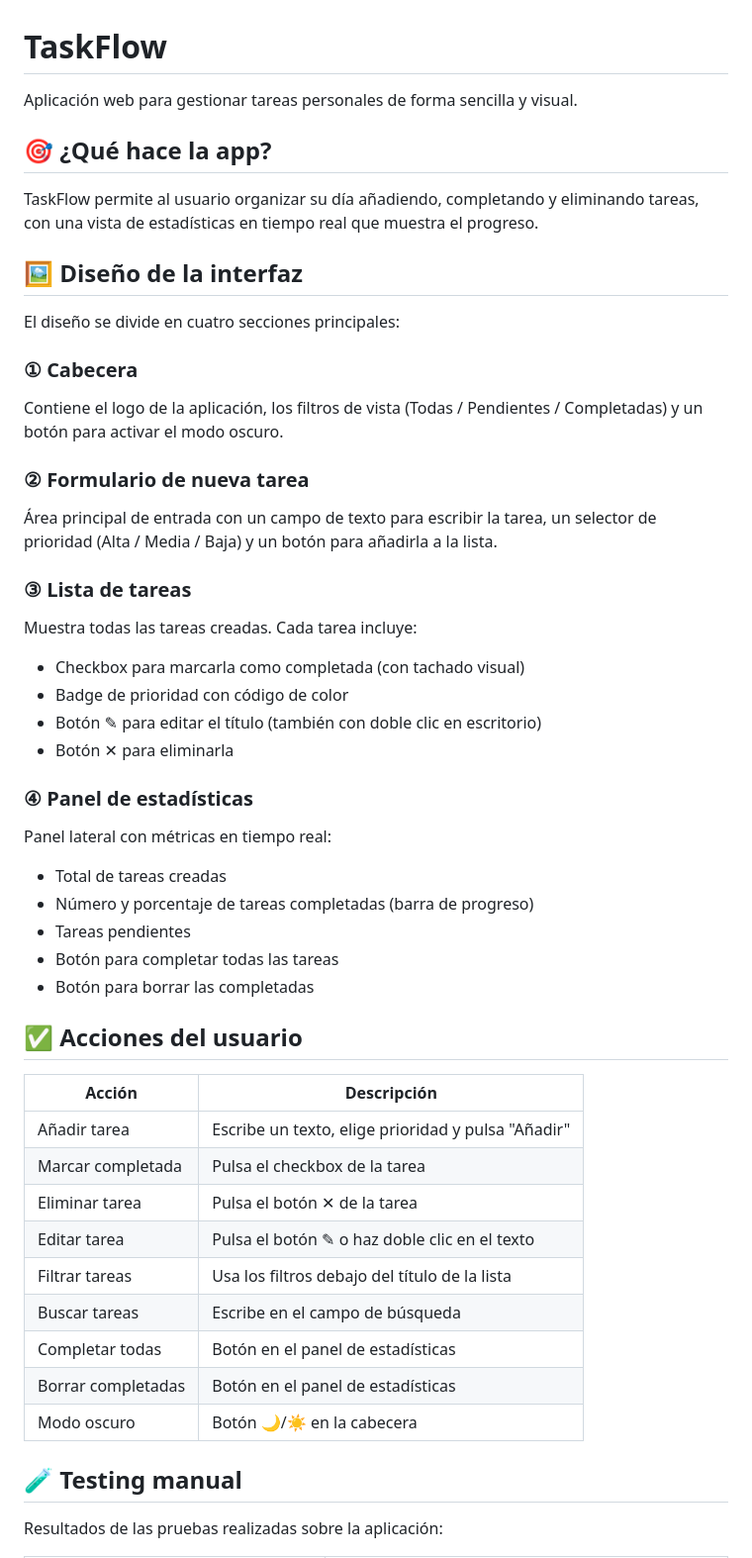
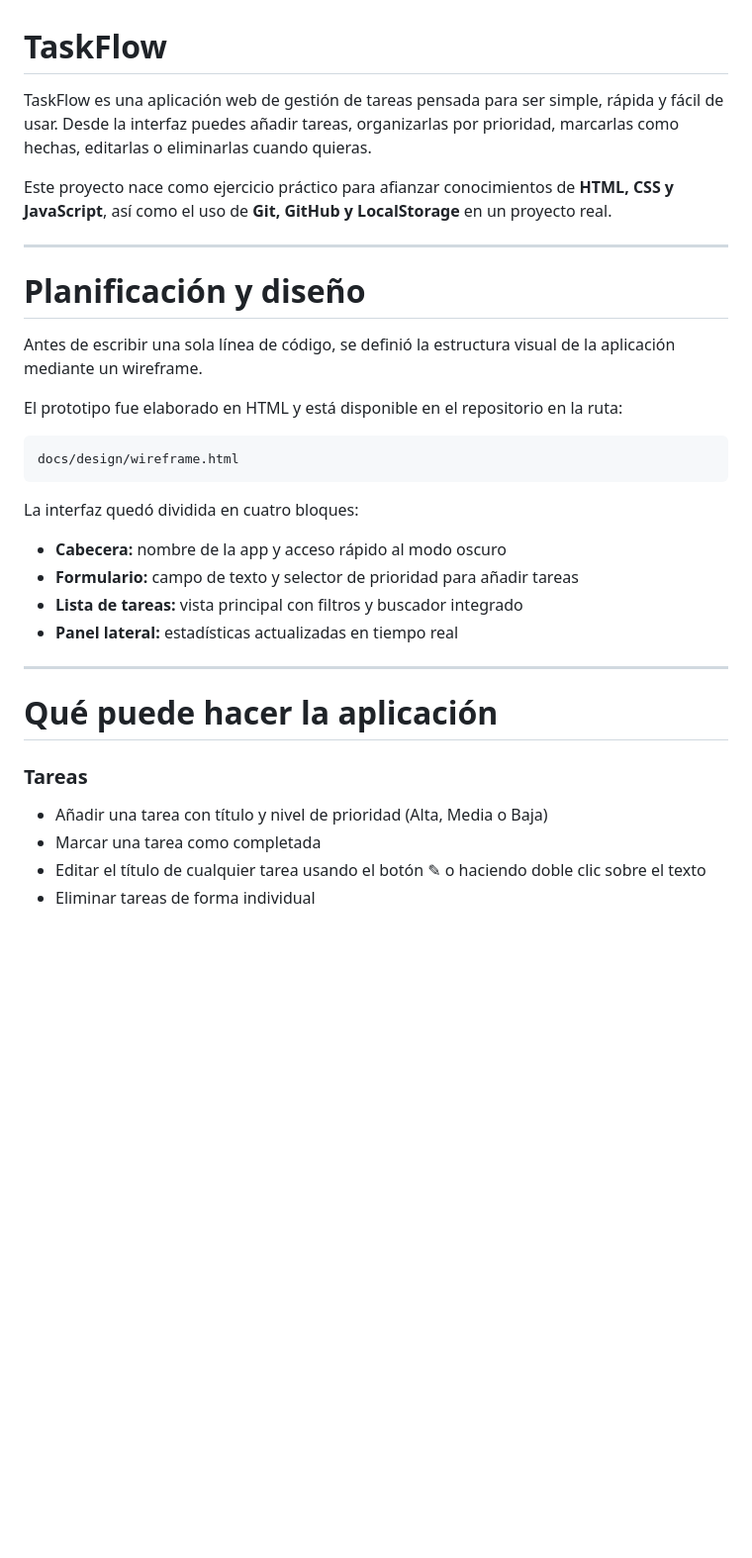
Before and after one commit to AlejandroQuintanilla/taskflow-project, a Markdown page: README.md, the part around one of its changes. Shown at 99% size. GitHub-like rendering; blank space fills up the shorter version.

````diff
--- a/README.md
+++ b/README.md
@@ -1,51 +1,37 @@
 # TaskFlow
 
-Aplicación web para gestionar tareas personales de forma sencilla y visual.
+TaskFlow es una aplicación web de gestión de tareas pensada para ser simple, rápida y fácil de usar.
+Desde la interfaz puedes añadir tareas, organizarlas por prioridad, marcarlas como hechas, editarlas o eliminarlas cuando quieras.
 
-## 🎯 ¿Qué hace la app?
+Este proyecto nace como ejercicio práctico para afianzar conocimientos de **HTML, CSS y JavaScript**, así como el uso de **Git, GitHub y LocalStorage** en un proyecto real.
 
-TaskFlow permite al usuario organizar su día añadiendo, completando y eliminando tareas, con una vista de estadísticas en tiempo real que muestra el progreso.
+---
 
-## 🖼️ Diseño de la interfaz
+# Planificación y diseño
 
-El diseño se divide en cuatro secciones principales:
+Antes de escribir una sola línea de código, se definió la estructura visual de la aplicación mediante un wireframe.
 
-### ① Cabecera
-Contiene el logo de la aplicación, los filtros de vista (Todas / Pendientes / Completadas) y un botón para activar el modo oscuro.
+El prototipo fue elaborado en HTML y está disponible en el repositorio en la ruta:
 
-### ② Formulario de nueva tarea
-Área principal de entrada con un campo de texto para escribir la tarea, un selector de prioridad (Alta / Media / Baja) y un botón para añadirla a la lista.
+```
+docs/design/wireframe.html
+```
 
-### ③ Lista de tareas
-Muestra todas las tareas creadas. Cada tarea incluye:
-- Checkbox para marcarla como completada (con tachado visual)
-- Badge de prioridad con código de color
-- Botón ✎ para editar el título (también con doble clic en escritorio)
-- Botón ✕ para eliminarla
+La interfaz quedó dividida en cuatro bloques:
 
-### ④ Panel de estadísticas
-Panel lateral con métricas en tiempo real:
-- Total de tareas creadas
-- Número y porcentaje de tareas completadas (barra de progreso)
-- Tareas pendientes
-- Botón para completar todas las tareas
-- Botón para borrar las completadas
+- **Cabecera:** nombre de la app y acceso rápido al modo oscuro
+- **Formulario:** campo de texto y selector de prioridad para añadir tareas
+- **Lista de tareas:** vista principal con filtros y buscador integrado
+- **Panel lateral:** estadísticas actualizadas en tiempo real
 
-## ✅ Acciones del usuario
+---
 
-| Acción | Descripción |
-|---|---|
-| Añadir tarea | Escribe un texto, elige prioridad y pulsa "Añadir" |
-| Marcar completada | Pulsa el checkbox de la tarea |
-| Eliminar tarea | Pulsa el botón ✕ de la tarea |
-| Editar tarea | Pulsa el botón ✎ o haz doble clic en el texto |
-| Filtrar tareas | Usa los filtros debajo del título de la lista |
-| Buscar tareas | Escribe en el campo de búsqueda |
-| Completar todas | Botón en el panel de estadísticas |
-| Borrar completadas | Botón en el panel de estadísticas |
-| Modo oscuro | Botón 🌙/☀️ en la cabecera |
+# Qué puede hacer la aplicación
 
-## 🧪 Testing manual
+### Tareas
 
-Resultados de las pruebas realizadas sobre la aplicación:
+- Añadir una tarea con título y nivel de prioridad (Alta, Media o Baja)
+- Marcar una tarea como completada
+- Editar el título de cualquier tarea usando el botón ✎ o haciendo doble clic sobre el texto
+- Eliminar tareas de forma individual
 
````
Also changed, not shown: other parts of README.md (+137 -31 lines).
